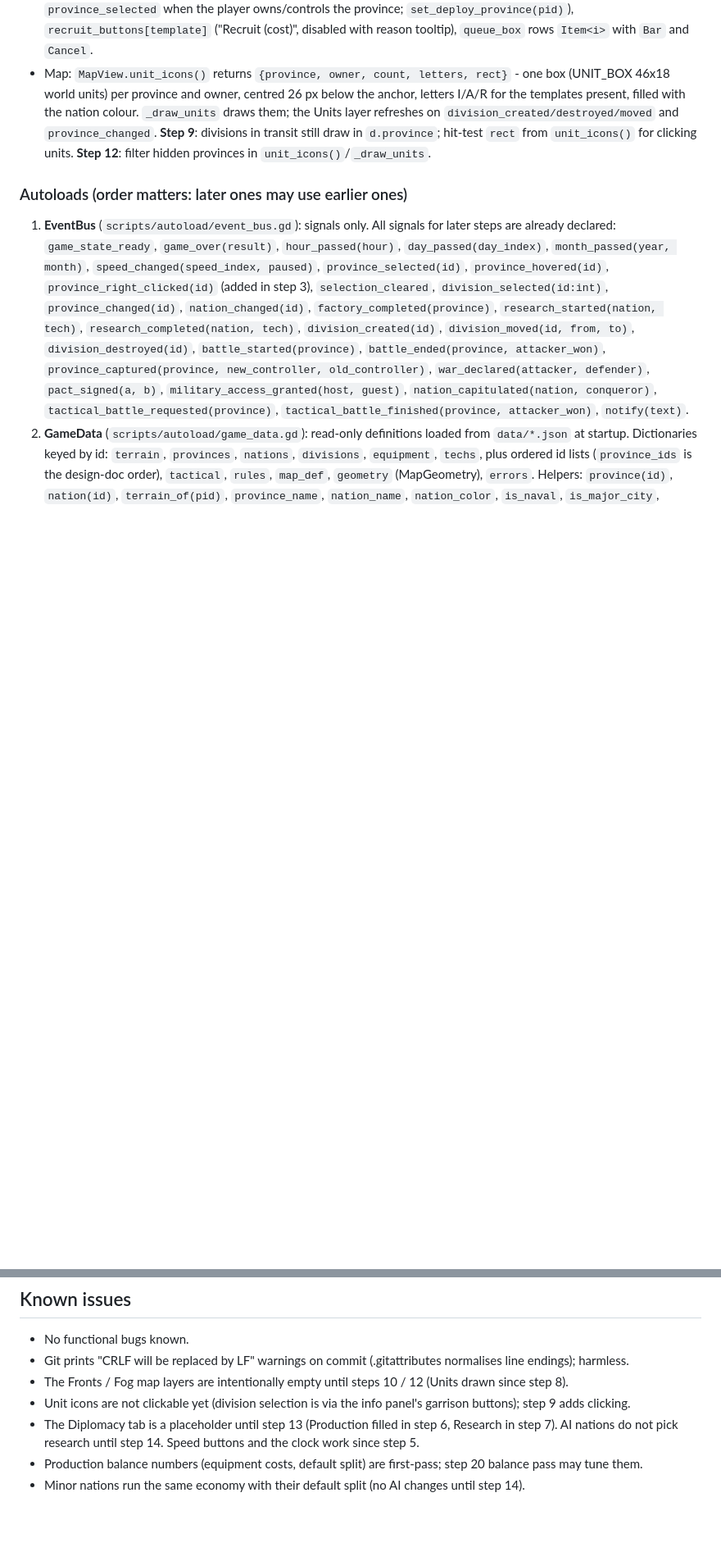
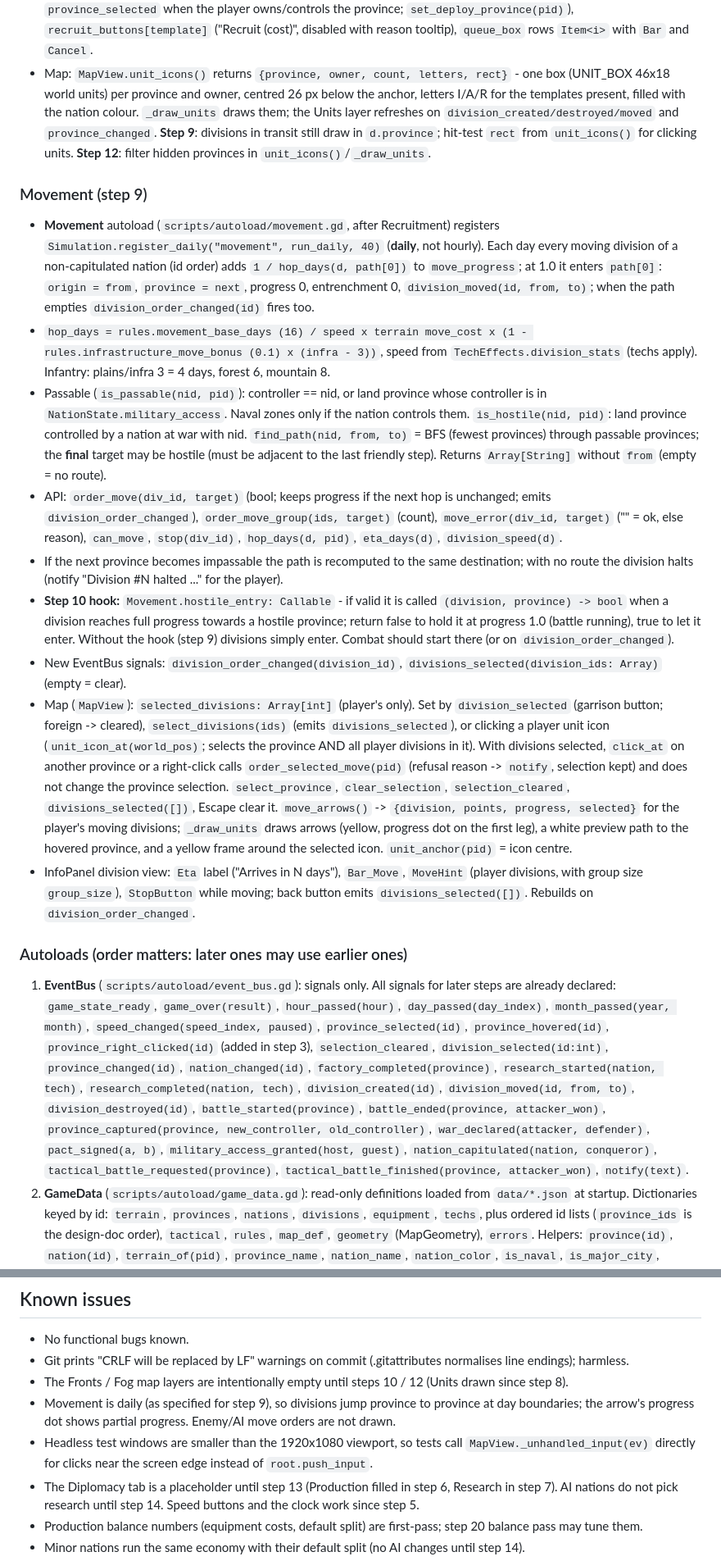
Before and after one commit to aayanmakwana/-epochs_of_war, a Markdown page: PROGRESS.md, 2 parts joined by grey strips. Shown at 82% size. Drawn GitHub-style; blank space fills up the shorter version.

Commit message:
Step 9: update PROGRESS.md (movement done, Movement API/UI notes)

```diff
--- a/PROGRESS.md
+++ b/PROGRESS.md
@@ -193,6 +194,38 @@ tests/                   test_base.gd harness, test_stepN_*.gd, run_all.ps1, log
   **Step 9**: divisions in transit still draw in `d.province`; hit-test `rect` from `unit_icons()` for clicking units.
   **Step 12**: filter hidden provinces in `unit_icons()`/`_draw_units`.
 
+### Movement (step 9)
+- **Movement** autoload (`scripts/autoload/movement.gd`, after Recruitment) registers
+  `Simulation.register_daily("movement", run_daily, 40)` (**daily**, not hourly). Each day every moving division of a
+  non-capitulated nation (id order) adds `1 / hop_days(d, path[0])` to `move_progress`; at 1.0 it enters `path[0]`:
+  `origin = from`, `province = next`, progress 0, entrenchment 0, `division_moved(id, from, to)`; when the path empties
+  `division_order_changed(id)` fires too.
+- `hop_days = rules.movement_base_days (16) / speed x terrain move_cost x (1 - rules.infrastructure_move_bonus (0.1) x (infra - 3))`,
+  speed from `TechEffects.division_stats` (techs apply). Infantry: plains/infra 3 = 4 days, forest 6, mountain 8.
+- Passable (`is_passable(nid, pid)`): controller == nid, or land province whose controller is in `NationState.military_access`.
+  Naval zones only if the nation controls them. `is_hostile(nid, pid)`: land province controlled by a nation at war with nid.
+  `find_path(nid, from, to)` = BFS (fewest provinces) through passable provinces; the **final** target may be hostile
+  (must be adjacent to the last friendly step). Returns `Array[String]` without `from` (empty = no route).
+- API: `order_move(div_id, target)` (bool; keeps progress if the next hop is unchanged; emits `division_order_changed`),
+  `order_move_group(ids, target)` (count), `move_error(div_id, target)` ("" = ok, else reason), `can_move`, `stop(div_id)`,
+  `hop_days(d, pid)`, `eta_days(d)`, `division_speed(d)`.
+- If the next province becomes impassable the path is recomputed to the same destination; with no route the division
+  halts (notify "Division #N halted ..." for the player).
+- **Step 10 hook:** `Movement.hostile_entry: Callable` - if valid it is called `(division, province) -> bool` when a division
+  reaches full progress towards a hostile province; return false to hold it at progress 1.0 (battle running), true to let
+  it enter. Without the hook (step 9) divisions simply enter. Combat should start there (or on `division_order_changed`).
+- New EventBus signals: `division_order_changed(division_id)`, `divisions_selected(division_ids: Array)` (empty = clear).
+- Map (`MapView`): `selected_divisions: Array[int]` (player's only). Set by `division_selected` (garrison button; foreign ->
+  cleared), `select_divisions(ids)` (emits `divisions_selected`), or clicking a player unit icon (`unit_icon_at(world_pos)`;
+  selects the province AND all player divisions in it). With divisions selected, `click_at` on another province or a
+  right-click calls `order_selected_move(pid)` (refusal reason -> `notify`, selection kept) and does not change the province
+  selection. `select_province`, `clear_selection`, `selection_cleared`, `divisions_selected([])`, Escape clear it.
+  `move_arrows()` -> `{division, points, progress, selected}` for the player's moving divisions; `_draw_units` draws arrows
+  (yellow, progress dot on the first leg), a white preview path to the hovered province, and a yellow frame around the
+  selected icon. `unit_anchor(pid)` = icon centre.
+- InfoPanel division view: `Eta` label ("Arrives in N days"), `Bar_Move`, `MoveHint` (player divisions, with group size
+  `group_size`), `StopButton` while moving; back button emits `divisions_selected([])`. Rebuilds on `division_order_changed`.
+
 ### Autoloads (order matters: later ones may use earlier ones)
 1. **EventBus** (`scripts/autoload/event_bus.gd`): signals only. All signals for later steps are already declared:
    `game_state_ready`, `game_over(result)`, `hour_passed(hour)`, `day_passed(day_index)`, `month_passed(year, month)`,
@@ -257,7 +290,10 @@ All have `to_dict()` / `static from_dict()`; add new fields to both when extendi
 - No functional bugs known.
 - Git prints "CRLF will be replaced by LF" warnings on commit (.gitattributes normalises line endings); harmless.
 - The Fronts / Fog map layers are intentionally empty until steps 10 / 12 (Units drawn since step 8).
-- Unit icons are not clickable yet (division selection is via the info panel's garrison buttons); step 9 adds clicking.
+- Movement is daily (as specified for step 9), so divisions jump province to province at day boundaries; the arrow's
+  progress dot shows partial progress. Enemy/AI move orders are not drawn.
+- Headless test windows are smaller than the 1920x1080 viewport, so tests call `MapView._unhandled_input(ev)` directly
+  for clicks near the screen edge instead of `root.push_input`.
 - The Diplomacy tab is a placeholder until step 13 (Production filled in step 6, Research in step 7). AI nations do not pick research until step 14. Speed buttons and the clock work since step 5.
 - Production balance numbers (equipment costs, default split) are first-pass; step 20 balance pass may tune them.
 - Minor nations run the same economy with their default split (no AI changes until step 14).
```
Also changed, not shown: other parts of PROGRESS.md (+2 -1 lines).
